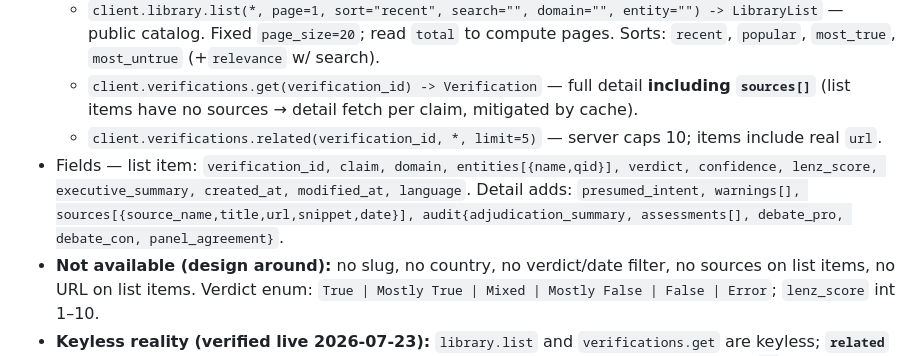
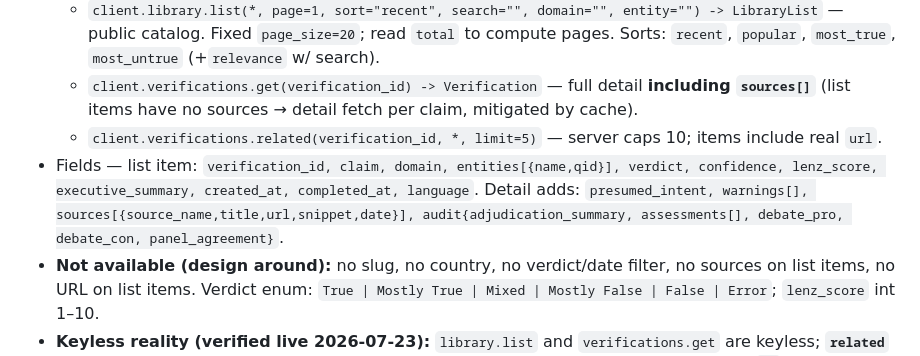
Before and after one commit to lenzhq/demo-media, a Markdown page: PROJECT_BRIEF.md, the part around the change. Drawn GitHub-style.

Commit message:
docs: drop the last mention of the 2026-05-13 API shape (#38)
## What changes

The site already asks for and reads only the API's `2026-10-11` shape
(#36, #37). An audit for anything left over for the older `2026-05-13`
shape or the pre-3.0 SDK found one stale line:

- `PROJECT_BRIEF.md` listed `modified_at` among the list-item fields. In
`2026-10-11` the field is `completed_at` (`modified_at` is the SDK's
deprecated 2.x name). The line now says `completed_at`.

No code, test or fixture carried old-shape support.

## Deliberately kept

- `LenzApiVersionError` handling in `isthisbs/fetch.py` and the live
function's refusal of a reply in another version
(`functions/live_core.py`): this is how the current client behaves, not
support for the old shape. Their tests use `2026-05-13` only as an
example of a version the site refuses.
- `test_the_deprecated_modified_at_is_not_read`: it pins that the site
does NOT read the SDK's deprecated alias.
- `tests/fixtures/origin_main_oracle.json` + `tests/oracle_run.py`:
frozen output of the pre-move code, reproduced byte for byte from
current-shape inputs. Its values do not depend on the shape, so it stays
as a rendering golden.
- `lenz_score`: still the current field in lenz-io 3.x.
- The legacy OG card copies (`/og/{vid}.png`, `site.png`) and the CI
cache key history comment: not about the API version.

## Tests

- `ruff check` / `ruff format --check`: clean.
- `pytest`: 186 passed.
- `python build.py --max-pages 2` into temp dirs against the live API:
builds (40 claims, search index).

## After merge / deploy

The merge triggers Build & Deploy. Nothing the site renders changes;
check the run is green and `scripts/smoke.sh` passes against
https://isthisbs.org.

🤖 Generated with [Claude Code](https://claude.com/claude-code)

https://claude.ai/code/session_011uf7t6njK4RrozsjwmNZTD

Co-authored-by: Claude Opus 5.5 <noreply@anthropic.com>

```diff
--- a/PROJECT_BRIEF.md
+++ b/PROJECT_BRIEF.md
@@ -77,7 +77,7 @@ The atom: one verified claim = one article. Four axes: **sections** (primary nav
   - `client.library.list(*, page=1, sort="recent", search="", domain="", entity="") -> LibraryList` — public catalog. Fixed `page_size=20`; read `total` to compute pages. Sorts: `recent`, `popular`, `most_true`, `most_untrue` (+`relevance` w/ search).
   - `client.verifications.get(verification_id) -> Verification` — full detail **including `sources[]`** (list items have no sources → detail fetch per claim, mitigated by cache).
   - `client.verifications.related(verification_id, *, limit=5)` — server caps 10; items include real `url`.
-- Fields — list item: `verification_id, claim, domain, entities[{name,qid}], verdict, confidence, lenz_score, executive_summary, created_at, modified_at, language`. Detail adds: `presumed_intent, warnings[], sources[{source_name,title,url,snippet,date}], audit{adjudication_summary, assessments[], debate_pro, debate_con, panel_agreement}`.
+- Fields — list item: `verification_id, claim, domain, entities[{name,qid}], verdict, confidence, lenz_score, executive_summary, created_at, completed_at, language`. Detail adds: `presumed_intent, warnings[], sources[{source_name,title,url,snippet,date}], audit{adjudication_summary, assessments[], debate_pro, debate_con, panel_agreement}`.
 - **Not available (design around):** no slug, no country, no verdict/date filter, no sources on list items, no URL on list items. Verdict enum: `True | Mostly True | Mixed | Mostly False | False | Error`; `lenz_score` int 1–10.
 - **Keyless reality (verified live 2026-07-23):** `library.list` and `verifications.get` are keyless; **`related` requires an API key** (401 anonymously). The build fetches related best-effort (stores `[]` on failure) and renders "MORE CHECKS" from a local entity-overlap fallback when absent. Candidate Lenz-side extension (broadly useful, keeps keyless): make `related` public-read like detail.
 - **`confidence` is coarse (effectively always high) — never feature it.** Real uncertainty signal = `audit.panel_agreement` (`unanimous|majority|split`); surface `split` as the "panel divided" note.
```
